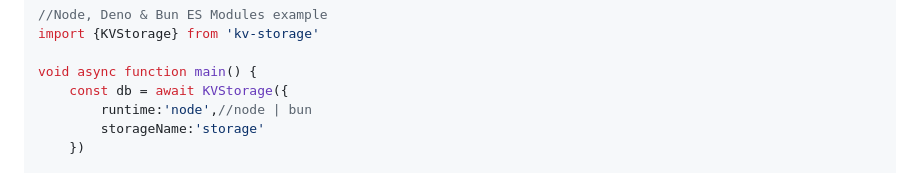
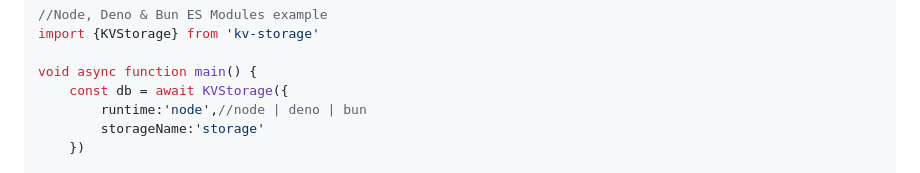
Before and after one commit to nuzulul/kv-storage, a Markdown page: README.md, the part around the change. GitHub-like rendering.

Commit message:
doc: fix example

```diff
--- a/README.md
+++ b/README.md
@@ -87,7 +87,7 @@ import {KVStorage} from 'kv-storage'
 
 void async function main() {
 	const db = await KVStorage({
-		runtime:'node',//node | bun
+		runtime:'node',//node | deno | bun
 		storageName:'storage'
 	})
 
```
